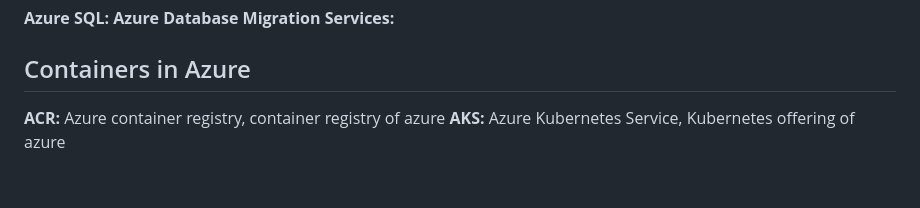
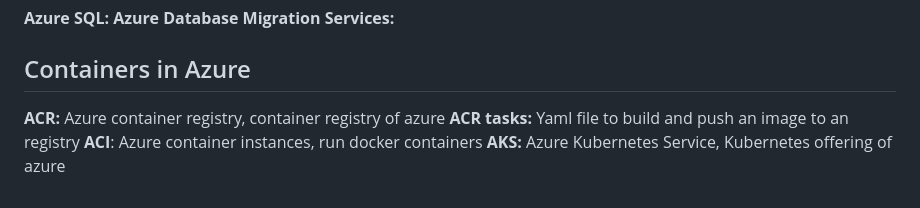
Before and after one commit to PaulVerhoeven1/exam-notes, a Markdown page: Microsoft/AZ-900.md, the part around the change. Rendered like a GitHub page.

Commit message:
adding new notes

```diff
--- a/Microsoft/AZ-900.md
+++ b/Microsoft/AZ-900.md
@@ -112,4 +112,6 @@ Azure ARC: connecting on-premise servers so azure to manage them in one interfac
 
 ## Containers in Azure
 **ACR:** Azure container registry, container registry of azure
+**ACR tasks:** Yaml file to build and push an image to an registry
+**ACI**: Azure container instances, run docker containers
 **AKS:** Azure Kubernetes Service, Kubernetes offering of azure
```
